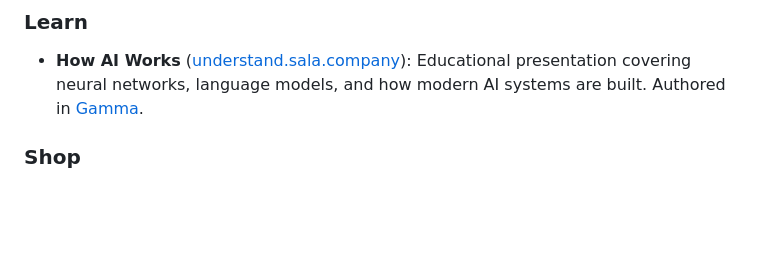
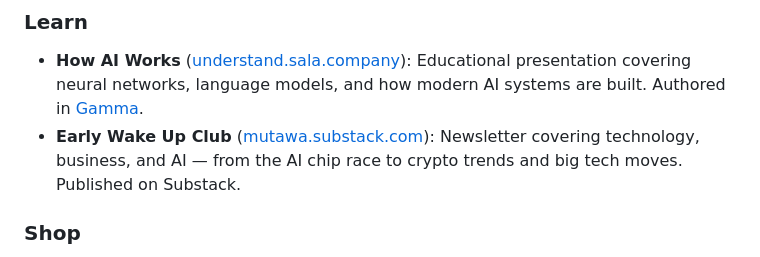
Before and after one commit to jamalxcode/sala-company-start-page, a Markdown page: README.md, the part around the change. GitHub-like rendering; blank space fills up the shorter version.

Commit message:
docs: add Early Wake Up Club newsletter to Learn section

```diff
--- a/README.md
+++ b/README.md
@@ -28,6 +28,7 @@ The Sala Company start page lives at [https://www.sala.company](https://www.sala
 
 ### Learn
 - **How AI Works** ([understand.sala.company](https://understand.sala.company)): Educational presentation covering neural networks, language models, and how modern AI systems are built. Authored in [Gamma](https://gamma.app).
+- **Early Wake Up Club** ([mutawa.substack.com](https://mutawa.substack.com)): Newsletter covering technology, business, and AI — from the AI chip race to crypto trends and big tech moves. Published on Substack.
 
 ### Shop
 - **Online Store** ([www.sala.company](https://www.sala.company)): Official Sala Company merchandise and digital products with secure checkout.
```
